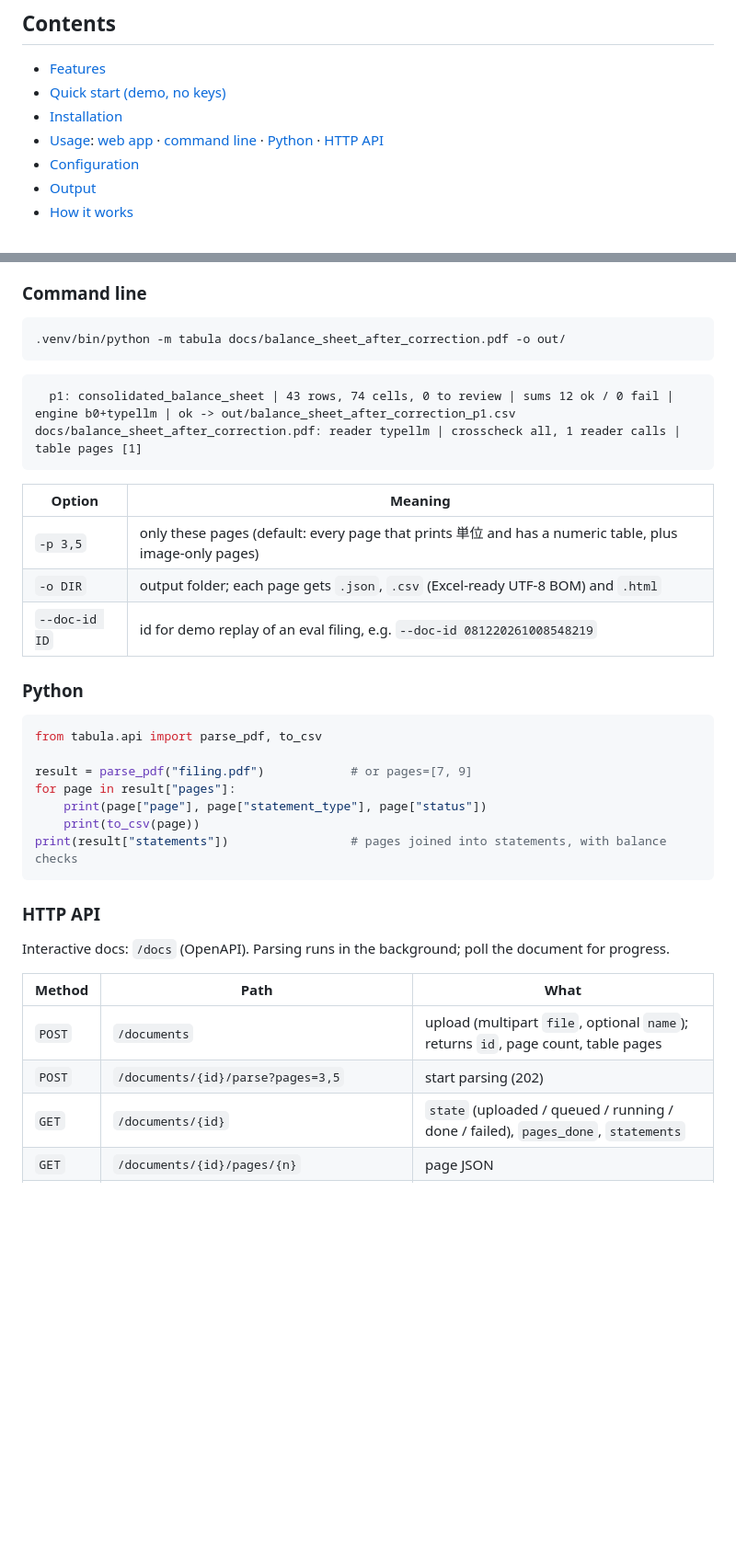
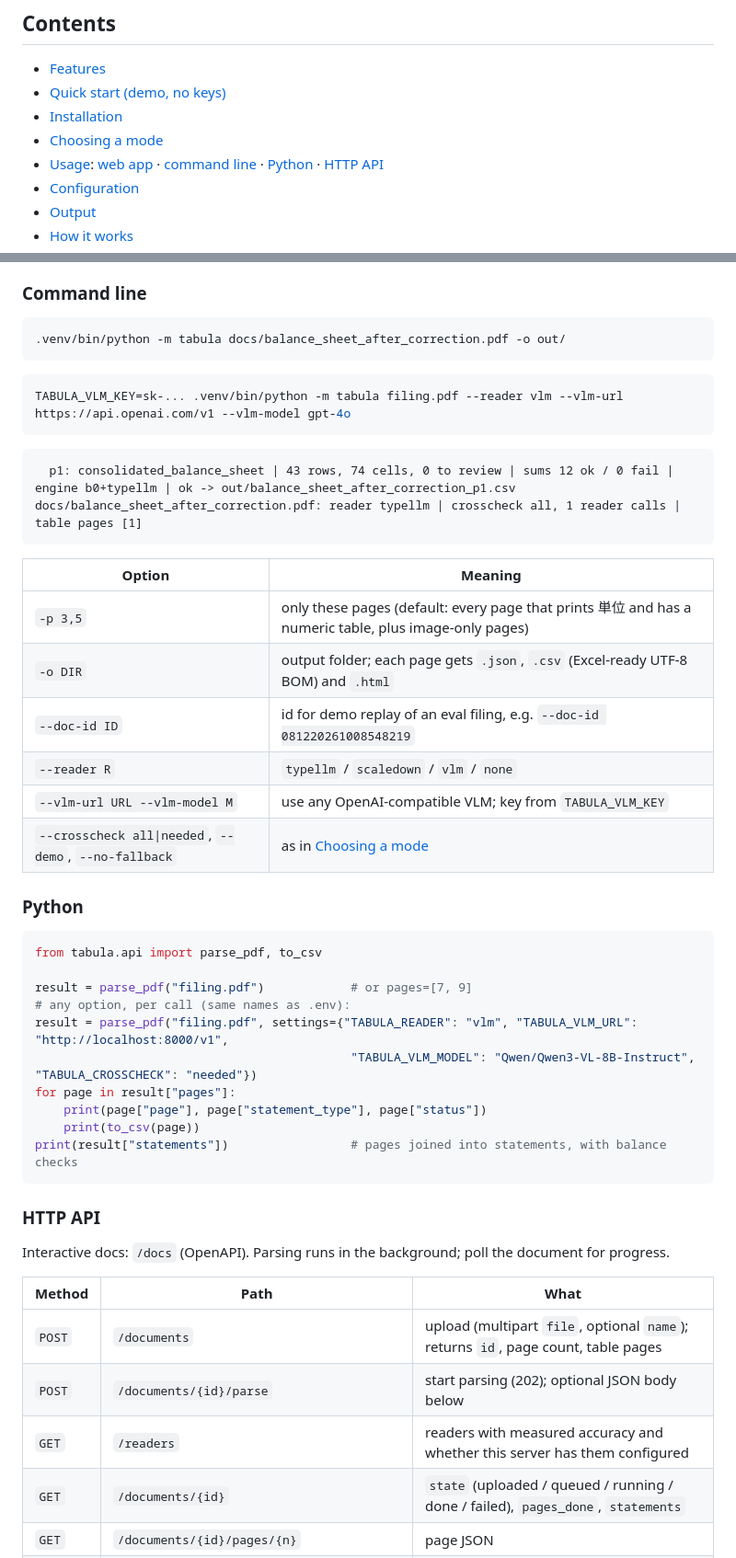
Before and after one commit to Kamrulhasan12345/tabula-rasa, a Markdown page: README.md, 2 parts joined by grey strips. Shown at 92% size. Rendered like a GitHub page; blank space fills up the shorter version.

````diff
--- a/README.md
+++ b/README.md
@@ -22,6 +22,7 @@ Details, comparisons and method: [REPORT.md](REPORT.md).
 - [Features](#features)
 - [Quick start (demo, no keys)](#quick-start-demo-no-keys)
 - [Installation](#installation)
+- [Choosing a mode](#choosing-a-mode)
 - [Usage](#usage): [web app](#web-app) · [command line](#command-line) · [Python](#python) · [HTTP API](#http-api)
 - [Configuration](#configuration)
 - [Output](#output)
@@ -127,6 +154,10 @@ Open http://localhost:8000.
 .venv/bin/python -m tabula docs/balance_sheet_after_correction.pdf -o out/
 ```
 
+```bash
+TABULA_VLM_KEY=sk-... .venv/bin/python -m tabula filing.pdf --reader vlm --vlm-url https://api.openai.com/v1 --vlm-model gpt-4o
+```
+
 ```text
   p1: consolidated_balance_sheet | 43 rows, 74 cells, 0 to review | sums 12 ok / 0 fail | engine b0+typellm | ok -> out/balance_sheet_after_correction_p1.csv
 docs/balance_sheet_after_correction.pdf: reader typellm | crosscheck all, 1 reader calls | table pages [1]
@@ -137,6 +168,9 @@ docs/balance_sheet_after_correction.pdf: reader typellm | crosscheck all, 1 read
 | `-p 3,5` | only these pages (default: every page that prints 単位 and has a numeric table, plus image-only pages) |
 | `-o DIR` | output folder; each page gets `.json`, `.csv` (Excel-ready UTF-8 BOM) and `.html` |
 | `--doc-id ID` | id for demo replay of an eval filing, e.g. `--doc-id 081220261008548219` |
+| `--reader R` | `typellm` / `scaledown` / `vlm` / `none` |
+| `--vlm-url URL --vlm-model M` | use any OpenAI-compatible VLM; key from `TABULA_VLM_KEY` |
+| `--crosscheck all\|needed`, `--demo`, `--no-fallback` | as in [Choosing a mode](#choosing-a-mode) |
 
 ### Python
 
@@ -144,6 +178,9 @@ docs/balance_sheet_after_correction.pdf: reader typellm | crosscheck all, 1 read
 from tabula.api import parse_pdf, to_csv
 
 result = parse_pdf("filing.pdf")            # or pages=[7, 9]
+# any option, per call (same names as .env):
+result = parse_pdf("filing.pdf", settings={"TABULA_READER": "vlm", "TABULA_VLM_URL": "http://localhost:8000/v1",
+                                            "TABULA_VLM_MODEL": "Qwen/Qwen3-VL-8B-Instruct", "TABULA_CROSSCHECK": "needed"})
 for page in result["pages"]:
     print(page["page"], page["statement_type"], page["status"])
     print(to_csv(page))
@@ -157,7 +194,8 @@ Interactive docs: `/docs` (OpenAPI). Parsing runs in the background; poll the do
 | Method | Path | What |
 |---|---|---|
 | `POST` | `/documents` | upload (multipart `file`, optional `name`); returns `id`, page count, table pages |
-| `POST` | `/documents/{id}/parse?pages=3,5` | start parsing (202) |
+| `POST` | `/documents/{id}/parse` | start parsing (202); optional JSON body below |
+| `GET` | `/readers` | readers with measured accuracy and whether this server has them configured |
 | `GET` | `/documents/{id}` | `state` (uploaded / queued / running / done / failed), `pages_done`, `statements` |
 | `GET` | `/documents/{id}/pages/{n}` | page JSON |
 | `GET` | `/documents/{id}/pages/{n}.csv` / `.html` | the same table as CSV / HTML |
````
Also changed, not shown: other parts of README.md (+36 -3 lines), docs/PROGRESS.md (+9 -0 lines), docs/images/settings-vlm.png (added), docs/images/viewer.png, 11 other files.
